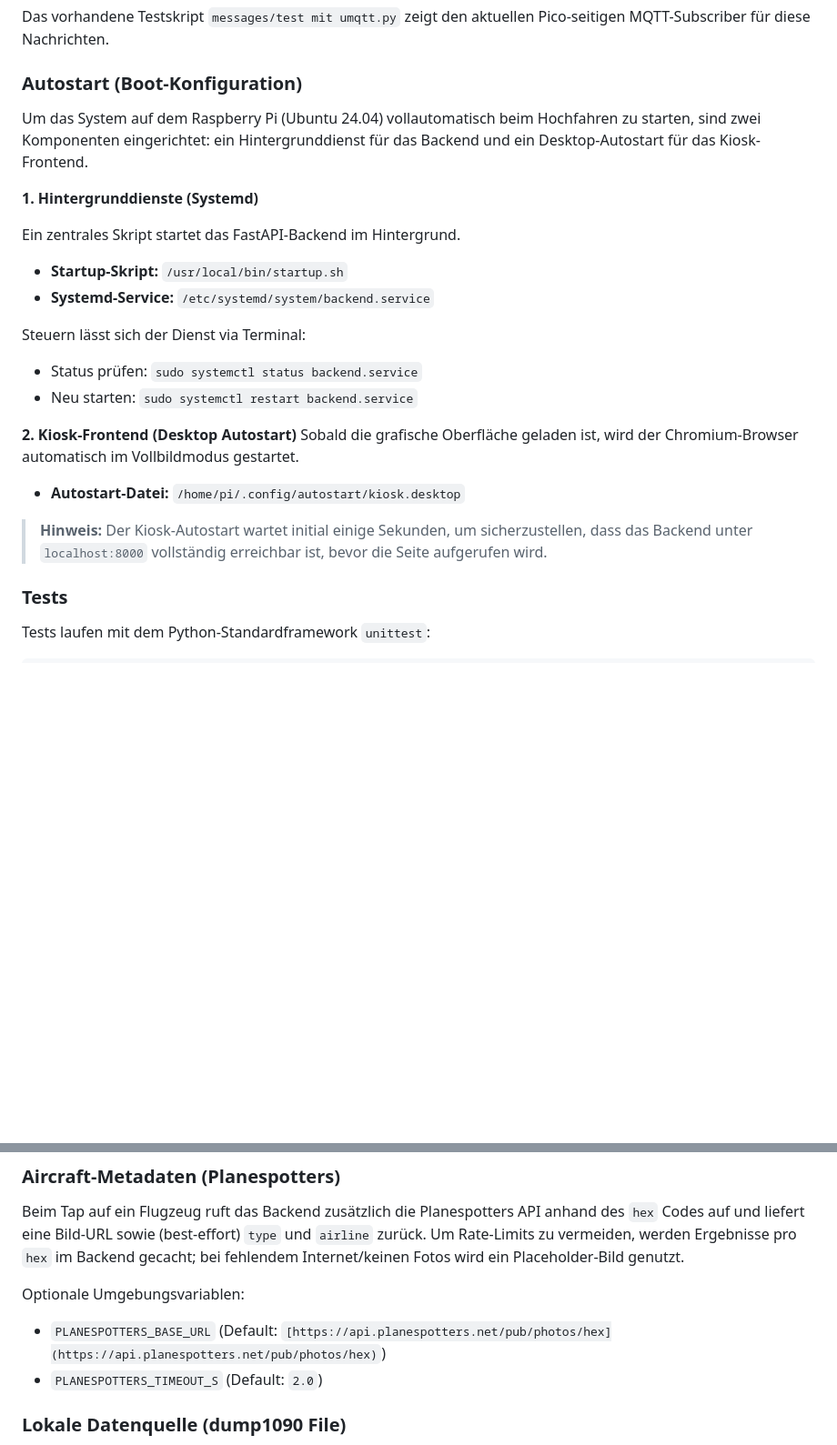
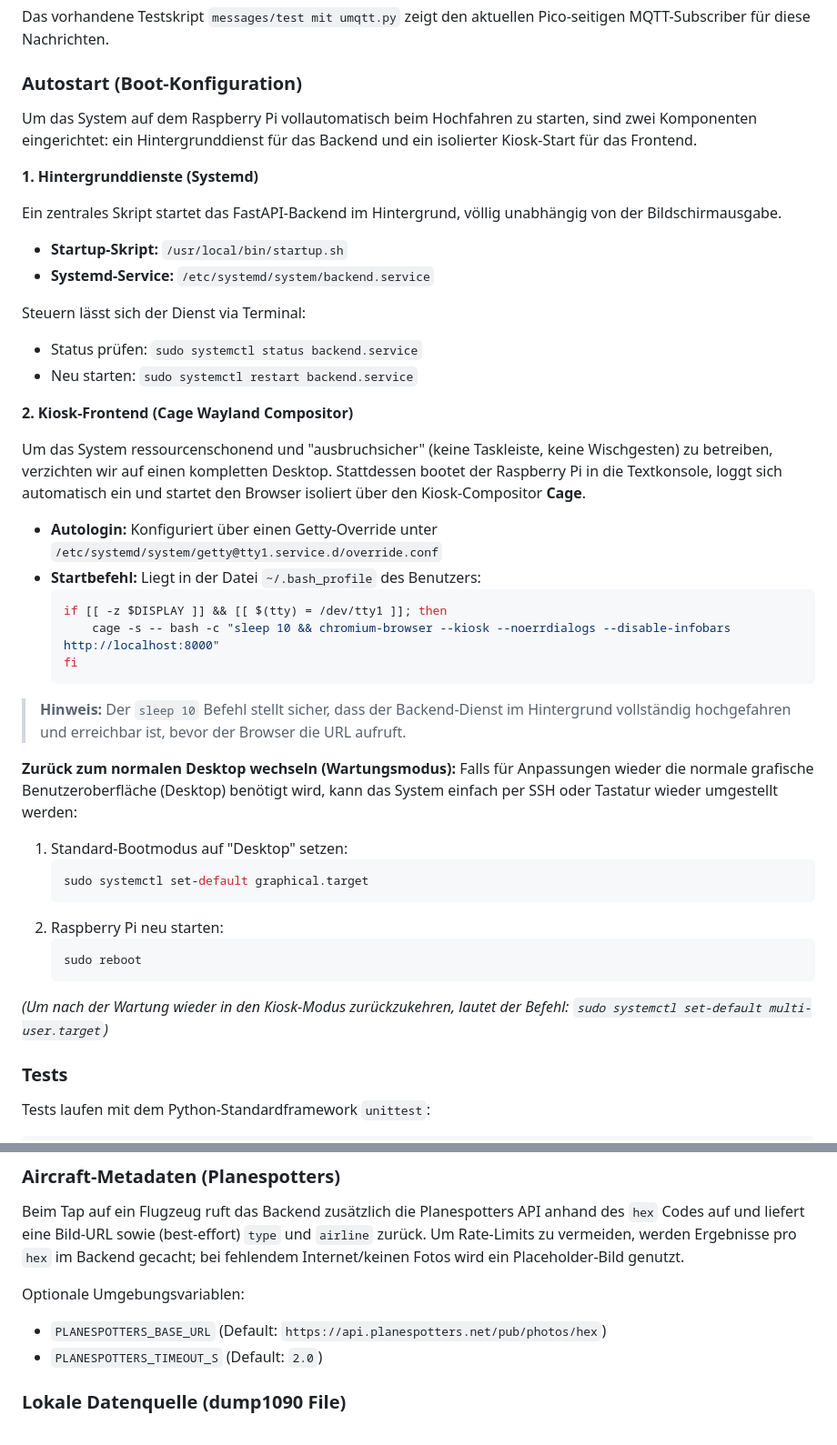
Before and after one commit to EmbSyst/in-plane-sight, a Markdown page: README.md, 2 parts joined by grey strips. Shown at 91% size. GitHub-like rendering; blank space fills up the shorter version.

````diff
--- a/README.md
+++ b/README.md
@@ -127,11 +127,11 @@ Das vorhandene Testskript `messages/test mit umqtt.py` zeigt den aktuellen Pico-
 
 ### Autostart (Boot-Konfiguration)
 
-Um das System auf dem Raspberry Pi (Ubuntu 24.04) vollautomatisch beim Hochfahren zu starten, sind zwei Komponenten eingerichtet: ein Hintergrunddienst für das Backend und ein Desktop-Autostart für das Kiosk-Frontend.
+Um das System auf dem Raspberry Pi vollautomatisch beim Hochfahren zu starten, sind zwei Komponenten eingerichtet: ein Hintergrunddienst für das Backend und ein isolierter Kiosk-Start für das Frontend.
 
 **1. Hintergrunddienste (Systemd)**
 
-Ein zentrales Skript startet das FastAPI-Backend im Hintergrund.
+Ein zentrales Skript startet das FastAPI-Backend im Hintergrund, völlig unabhängig von der Bildschirmausgabe.
 * **Startup-Skript:** `/usr/local/bin/startup.sh`
 * **Systemd-Service:** `/etc/systemd/system/backend.service`
 
@@ -139,11 +139,31 @@ Steuern lässt sich der Dienst via Terminal:
 * Status prüfen: `sudo systemctl status backend.service`
 * Neu starten: `sudo systemctl restart backend.service`
 
-**2. Kiosk-Frontend (Desktop Autostart)**
-Sobald die grafische Oberfläche geladen ist, wird der Chromium-Browser automatisch im Vollbildmodus gestartet.
-* **Autostart-Datei:** `/home/pi/.config/autostart/kiosk.desktop`
+**2. Kiosk-Frontend (Cage Wayland Compositor)**
 
-> **Hinweis:** Der Kiosk-Autostart wartet initial einige Sekunden, um sicherzustellen, dass das Backend unter `localhost:8000` vollständig erreichbar ist, bevor die Seite aufgerufen wird.
+Um das System ressourcenschonend und "ausbruchsicher" (keine Taskleiste, keine Wischgesten) zu betreiben, verzichten wir auf einen kompletten Desktop. Stattdessen bootet der Raspberry Pi in die Textkonsole, loggt sich automatisch ein und startet den Browser isoliert über den Kiosk-Compositor **Cage**.
+
+* **Autologin:** Konfiguriert über einen Getty-Override unter `/etc/systemd/system/getty@tty1.service.d/override.conf`
+* **Startbefehl:** Liegt in der Datei `~/.bash_profile` des Benutzers:
+  ```bash
+  if [[ -z $DISPLAY ]] && [[ $(tty) = /dev/tty1 ]]; then
+      cage -s -- bash -c "sleep 10 && chromium-browser --kiosk --noerrdialogs --disable-infobars http://localhost:8000"
+  fi
+  ```
+
+> **Hinweis:** Der `sleep 10` Befehl stellt sicher, dass der Backend-Dienst im Hintergrund vollständig hochgefahren und erreichbar ist, bevor der Browser die URL aufruft.
+
+**Zurück zum normalen Desktop wechseln (Wartungsmodus):**
+Falls für Anpassungen wieder die normale grafische Benutzeroberfläche (Desktop) benötigt wird, kann das System einfach per SSH oder Tastatur wieder umgestellt werden:
+1. Standard-Bootmodus auf "Desktop" setzen:
+   ```bash
+   sudo systemctl set-default graphical.target
+   ```
+2. Raspberry Pi neu starten:
+   ```bash
+   sudo reboot
+   ```
+*(Um nach der Wartung wieder in den Kiosk-Modus zurückzukehren, lautet der Befehl: `sudo systemctl set-default multi-user.target`)*
 
 ### Tests
 
@@ -160,7 +180,7 @@ python3 -m unittest discover -s backend/tests -p "test_*.py"
 Beim Tap auf ein Flugzeug ruft das Backend zusätzlich die Planespotters API anhand des `hex` Codes auf und liefert eine Bild-URL sowie (best-effort) `type` und `airline` zurück. Um Rate-Limits zu vermeiden, werden Ergebnisse pro `hex` im Backend gecacht; bei fehlendem Internet/keinen Fotos wird ein Placeholder-Bild genutzt.
 
 Optionale Umgebungsvariablen:
-* `PLANESPOTTERS_BASE_URL` (Default: `[https://api.planespotters.net/pub/photos/hex](https://api.planespotters.net/pub/photos/hex)`)
+* `PLANESPOTTERS_BASE_URL` (Default: `https://api.planespotters.net/pub/photos/hex`)
 * `PLANESPOTTERS_TIMEOUT_S` (Default: `2.0`)
 
 ### Lokale Datenquelle (dump1090 File)
````
